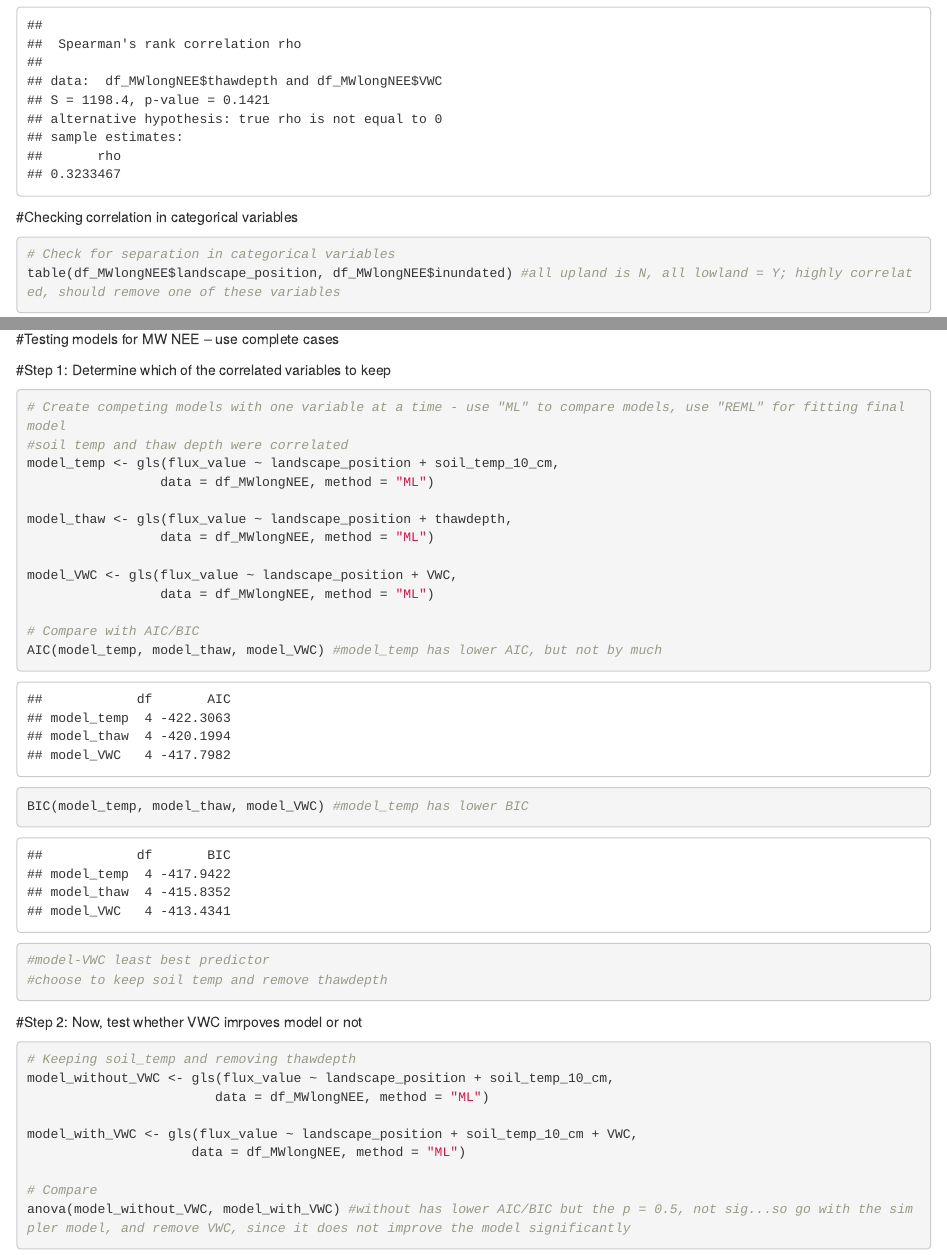
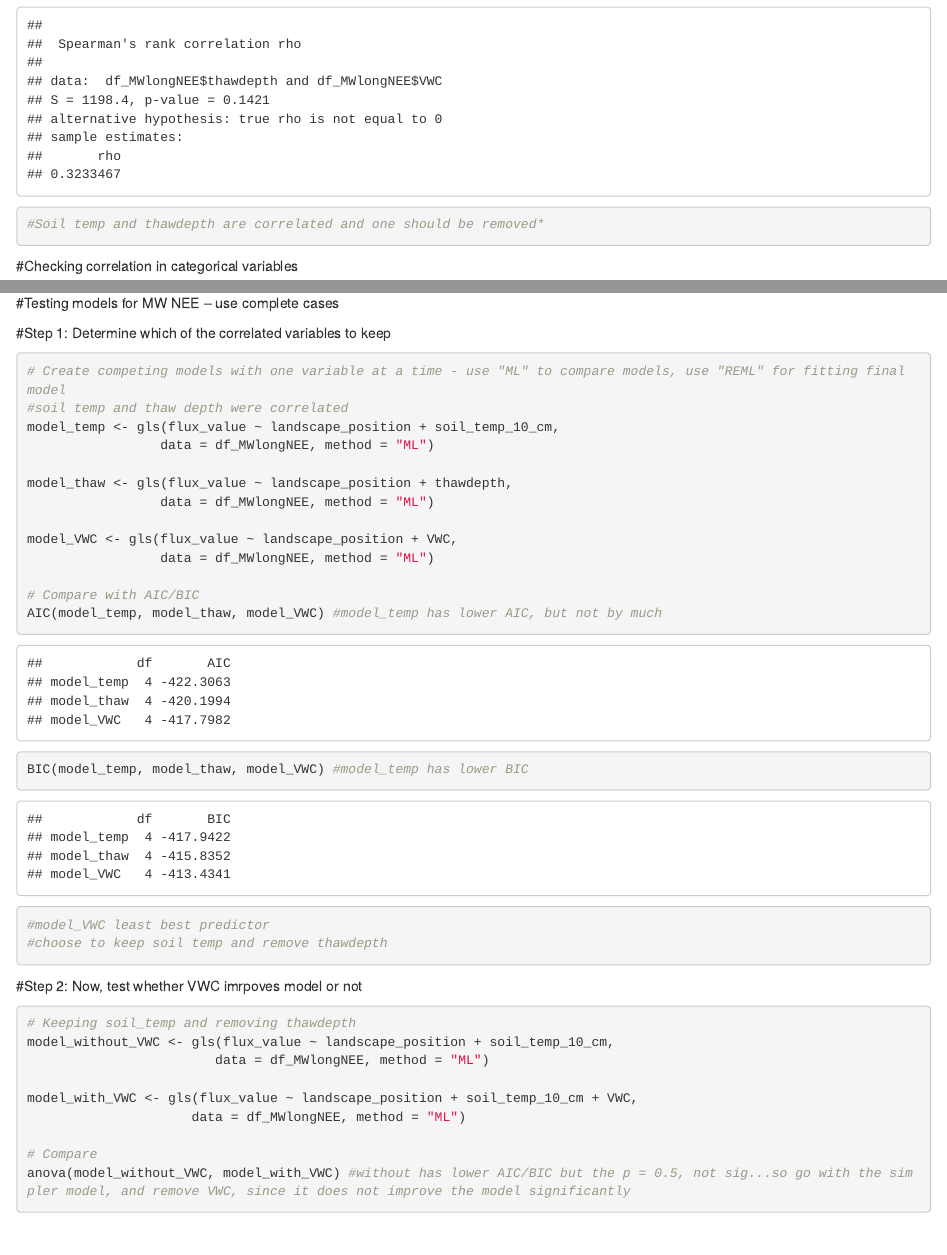
Before and after one commit to whrc/Council_Soil-Chamber-Data-Analysis, an R Markdown document (Council_Soil_Chamber_MW.NEE.2_statsmodels.Rmd): the page in a window 1100 px wide, from 11910 px down, and a second part further down, joined at a grey line. Rendered offline with R 4.5, knitr and Pandoc, with nearby package versions; some code elsewhere in the file could not run offline.

Commit message:
minor edits

````diff
--- a/Council_Soil_Chamber_MW.NEE.2_statsmodels.Rmd
+++ b/Council_Soil_Chamber_MW.NEE.2_statsmodels.Rmd
@@ -278,6 +278,7 @@ cor.test(df_MWlongNEE$soil_temp_10_cm, df_MWlongNEE$thawdepth, method="spearman"
 cor.test(df_MWlongNEE$soil_temp_10_cm, df_MWlongNEE$VWC, method="spearman") #not sig,not correlated
 cor.test(df_MWlongNEE$thawdepth, df_MWlongNEE$VWC, method="spearman") #not sig,not correlated
 
+#Soil temp and thawdepth are correlated and one should be removed*
 ```
 
 
@@ -319,7 +320,7 @@ model_VWC <- gls(flux_value ~ landscape_position + VWC,
 # Compare with AIC/BIC
 AIC(model_temp, model_thaw, model_VWC) #model_temp has lower AIC, but not by much
 BIC(model_temp, model_thaw, model_VWC) #model_temp has lower BIC
-#model-VWC least best predictor
+#model_VWC least best predictor
 #choose to keep soil temp and remove thawdepth
 ```
 #Step 2: Now, test whether VWC imrpoves model or not
````
